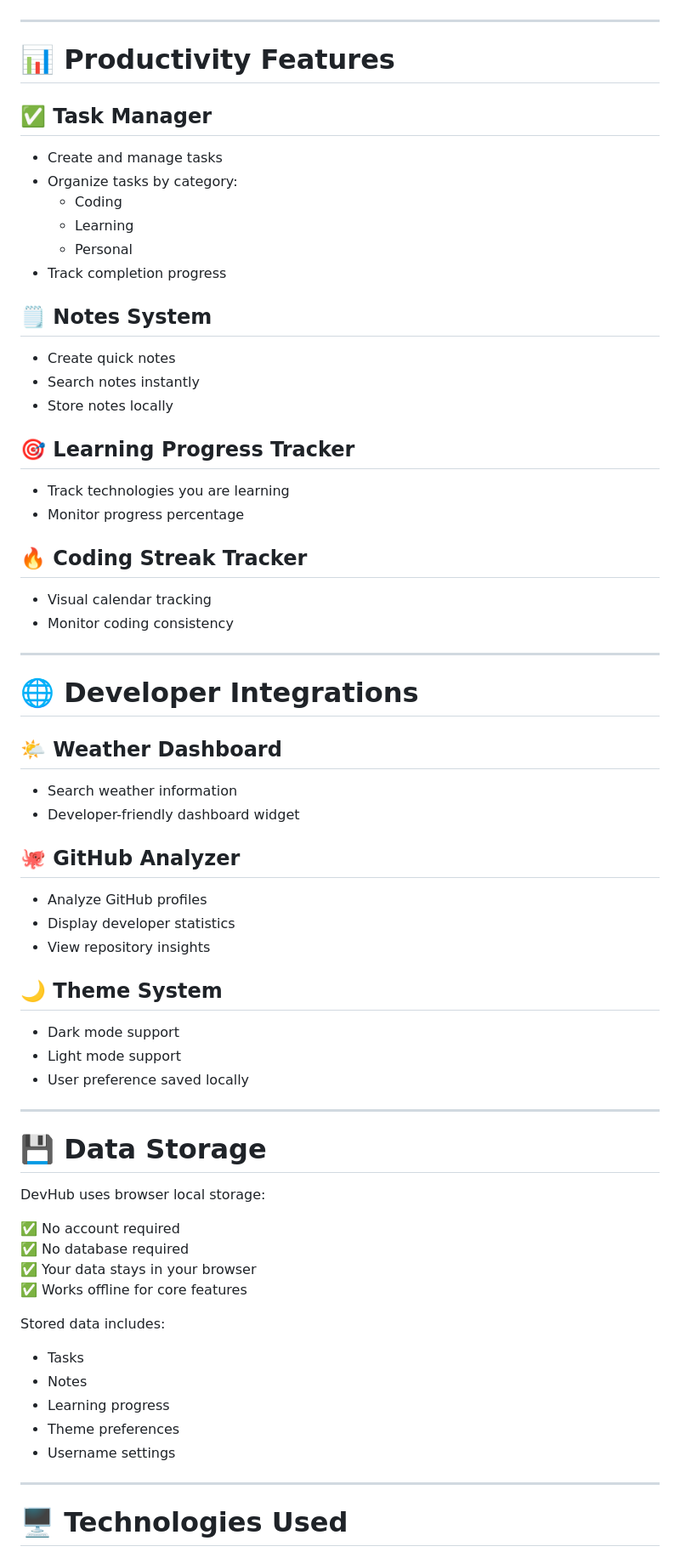
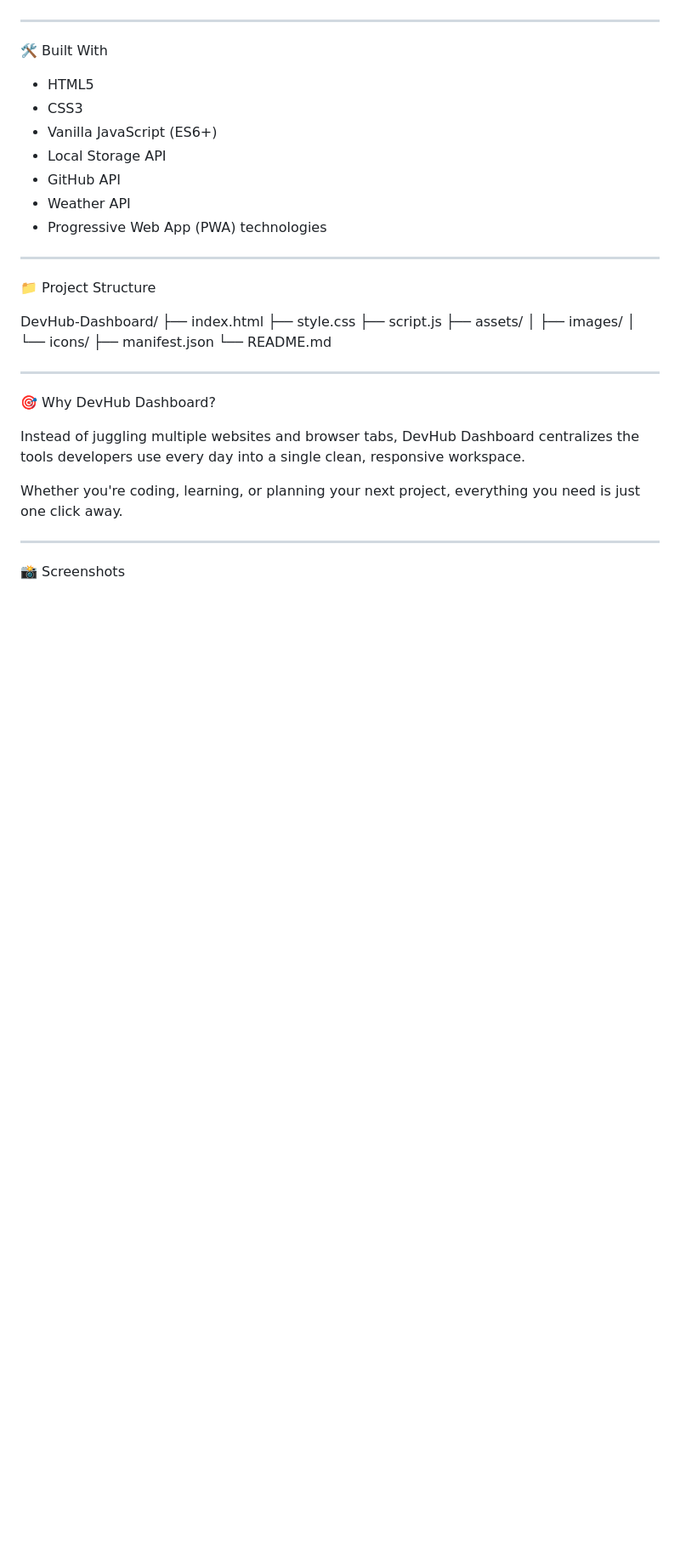
Before and after one commit to AbdiVibe/DevHub-Dashboard, a Markdown page: README.md, the part around one of its changes. Shown at 85% size. GitHub-like rendering; blank space fills up the shorter version.

```diff
--- a/README.md
+++ b/README.md
@@ -41,67 +79,39 @@ Built with **HTML5, CSS3, and Vanilla JavaScript**, DevHub runs entirely in the
 
 ---
 
-# 📊 Productivity Features
+🛠️ Built With
 
-## ✅ Task Manager
-- Create and manage tasks
-- Organize tasks by category:
-  - Coding
-  - Learning
-  - Personal
-- Track completion progress
-
-## 🗒️ Notes System
-- Create quick notes
-- Search notes instantly
-- Store notes locally
-
-## 🎯 Learning Progress Tracker
-- Track technologies you are learning
-- Monitor progress percentage
-
-## 🔥 Coding Streak Tracker
-- Visual calendar tracking
-- Monitor coding consistency
+- HTML5
+- CSS3
+- Vanilla JavaScript (ES6+)
+- Local Storage API
+- GitHub API
+- Weather API
+- Progressive Web App (PWA) technologies
 
 ---
 
-# 🌐 Developer Integrations
+📁 Project Structure
 
-## 🌤️ Weather Dashboard
-- Search weather information
-- Developer-friendly dashboard widget
-
-## 🐙 GitHub Analyzer
-- Analyze GitHub profiles
-- Display developer statistics
-- View repository insights
-
-## 🌙 Theme System
-- Dark mode support
-- Light mode support
-- User preference saved locally
+DevHub-Dashboard/
+├── index.html
+├── style.css
+├── script.js
+├── assets/
+│   ├── images/
+│   └── icons/
+├── manifest.json
+└── README.md
 
 ---
 
-# 💾 Data Storage
+🎯 Why DevHub Dashboard?
 
-DevHub uses browser local storage:
+Instead of juggling multiple websites and browser tabs, DevHub Dashboard centralizes the tools developers use every day into a single clean, responsive workspace.
 
-✅ No account required
-✅ No database required
-✅ Your data stays in your browser
-✅ Works offline for core features
-
-Stored data includes:
-
-- Tasks
-- Notes
-- Learning progress
-- Theme preferences
-- Username settings
+Whether you're coding, learning, or planning your next project, everything you need is just one click away.
 
 ---
 
-# 🖥️ Technologies Used
+📸 Screenshots
 
```
Also changed, not shown: other parts of README.md (+89 -212 lines).
